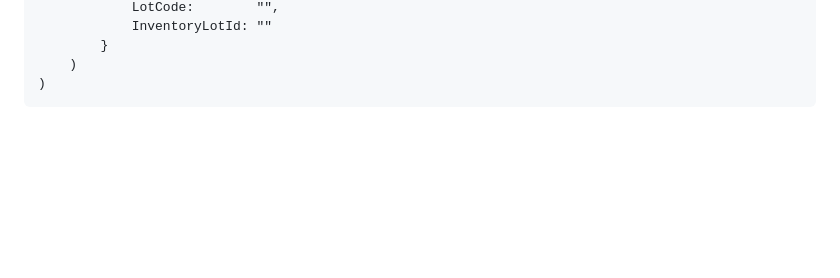
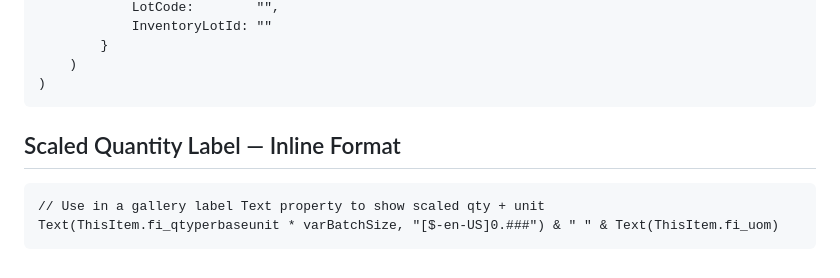
Before and after one commit to functionalinfusion-tom/FunctionalInfusion, a Markdown page: power-platform/docs/FORMULA-PATTERNS.md, the part around the change. GitHub-like rendering; blank space fills up the shorter version.

Commit message:
docs: add scaled quantity inline format pattern
https://claude.ai/code/session_01JMcGgqfDqLQHeWYxaqXJAT

````diff
--- a/power-platform/docs/FORMULA-PATTERNS.md
+++ b/power-platform/docs/FORMULA-PATTERNS.md
@@ -307,3 +307,10 @@ ClearCollect(colBatchReceipt,
     )
 )
 ```
+
+## Scaled Quantity Label — Inline Format
+
+```powerapps
+// Use in a gallery label Text property to show scaled qty + unit
+Text(ThisItem.fi_qtyperbaseunit * varBatchSize, "[$-en-US]0.###") & " " & Text(ThisItem.fi_uom)
+```
````
